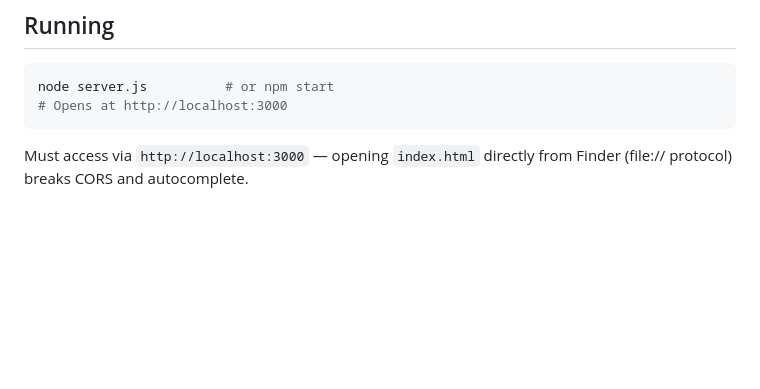
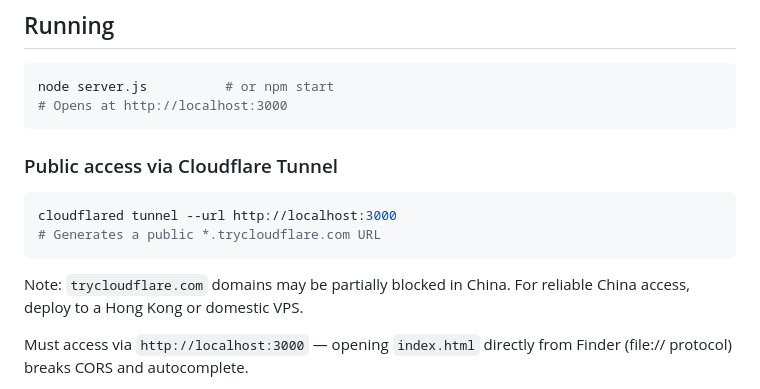
Before and after one commit to hirochen1997/flight-query, a Markdown page: CLAUDE.md, the part around the change. Rendered like a GitHub page; blank space fills up the shorter version.

Commit message:
Document Cloudflare Tunnel for public access deployment

````diff
--- a/CLAUDE.md
+++ b/CLAUDE.md
@@ -16,6 +16,15 @@ Multi-platform Chinese OTA flight price comparison app. Aggregates Fliggy + Ctri
 node server.js          # or npm start
 # Opens at http://localhost:3000
 ```
+
+### Public access via Cloudflare Tunnel
+
+```bash
+cloudflared tunnel --url http://localhost:3000
+# Generates a public *.trycloudflare.com URL
+```
+
+Note: `trycloudflare.com` domains may be partially blocked in China. For reliable China access, deploy to a Hong Kong or domestic VPS.
 
 Must access via `http://localhost:3000` — opening `index.html` directly from Finder (file:// protocol) breaks CORS and autocomplete.
 
````
